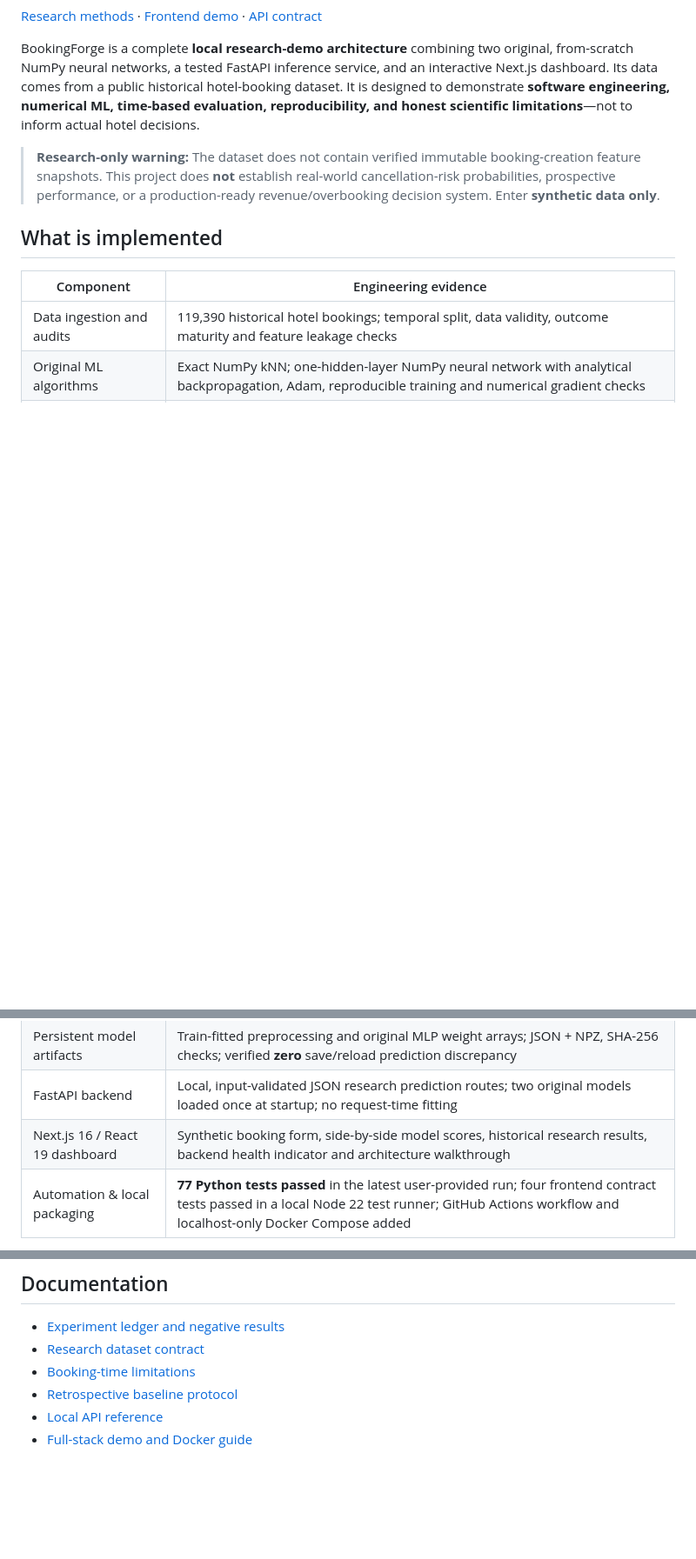
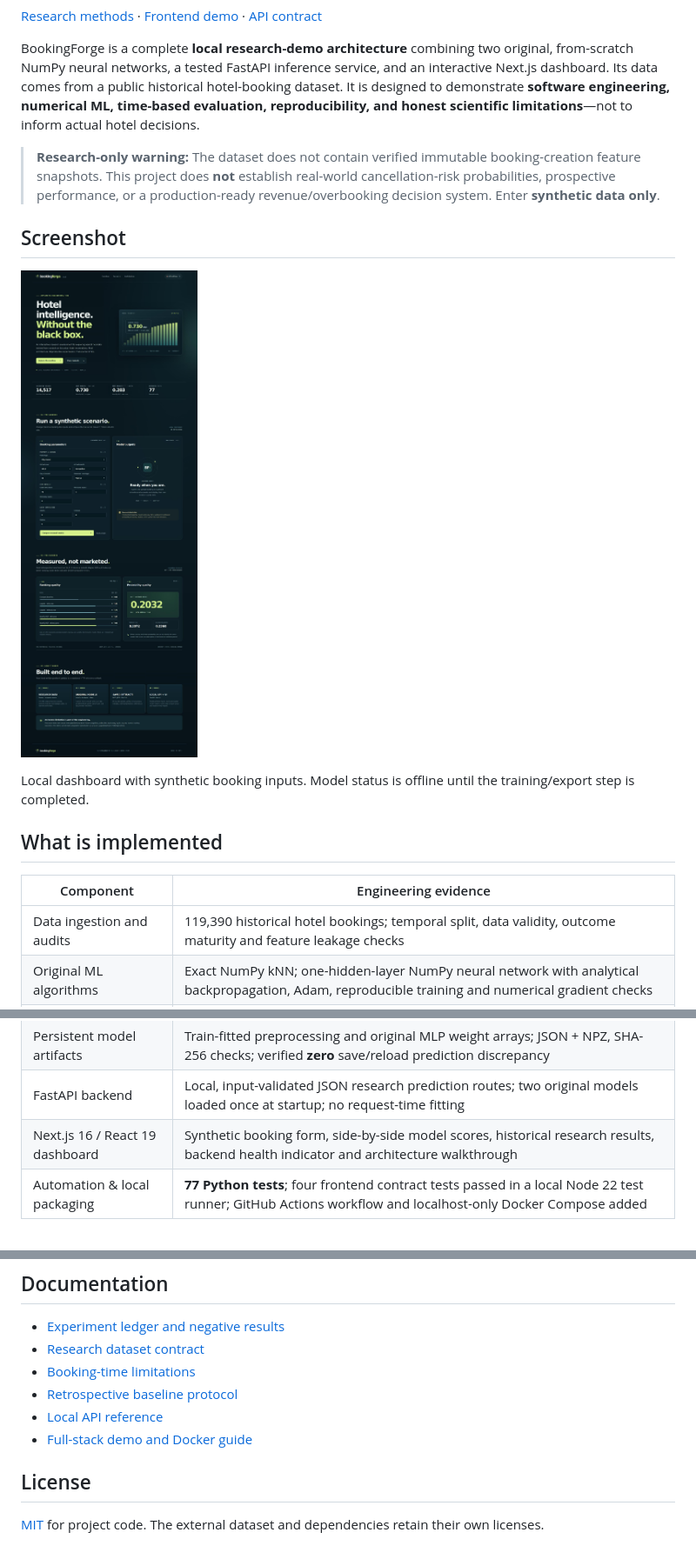
Before and after one commit to ayushvamja97/bookingforge, a Markdown page: README.md, 3 parts joined by grey strips. Shown at 87% size. Rendered like a GitHub page; pictures changed too: docs/screenshots/dashboard.jpg (added); blank space fills up the shorter version.

Commit message:
docs: add fresh-clone training setup, verified CI, screenshot and MIT license

```diff
--- a/README.md
+++ b/README.md
@@ -7,6 +7,12 @@
 BookingForge is a complete **local research-demo architecture** combining two original, from-scratch NumPy neural networks, a tested FastAPI inference service, and an interactive Next.js dashboard. Its data comes from a public historical hotel-booking dataset. It is designed to demonstrate **software engineering, numerical ML, time-based evaluation, reproducibility, and honest scientific limitations**—not to inform actual hotel decisions.
 
 > **Research-only warning:** The dataset does not contain verified immutable booking-creation feature snapshots. This project does **not** establish real-world cancellation-risk probabilities, prospective performance, or a production-ready revenue/overbooking decision system. Enter **synthetic data only**.
+
+## Screenshot
+
+![Dashboard](docs/screenshots/dashboard.jpg)
+
+Local dashboard with synthetic booking inputs. Model status is offline until the training/export step is completed.
 
 ## What is implemented
 
@@ -18,5 +24,5 @@ BookingForge is a complete **local research-demo architecture** combining two or
 | Persistent model artifacts | Train-fitted preprocessing and original MLP weight arrays; JSON + NPZ, SHA-256 checks; verified **zero** save/reload prediction discrepancy |
 | FastAPI backend | Local, input-validated JSON research prediction routes; two original models loaded once at startup; no request-time fitting |
 | Next.js 16 / React 19 dashboard | Synthetic booking form, side-by-side model scores, historical research results, backend health indicator and architecture walkthrough |
-| Automation & local packaging | **77 Python tests passed** in the latest user-provided run; four frontend contract tests passed in a local Node 22 test runner; GitHub Actions workflow and localhost-only Docker Compose added |
+| Automation & local packaging | **77 Python tests**; four frontend contract tests passed in a local Node 22 test runner; GitHub Actions workflow and localhost-only Docker Compose added |
 
@@ -127,3 +147,8 @@ The source CSV is **not included**; the public [TidyTuesday hotel-booking datase
 - [Retrospective baseline protocol](docs/BASELINE_PROTOCOL.md)
 - [Local API reference](docs/API_RESEARCH.md)
 - [Full-stack demo and Docker guide](docs/FRONTEND_DEMO.md)
+
+
+## License
+
+[MIT](LICENSE) for project code. The external dataset and dependencies retain their own licenses.
```
Also changed, not shown: other parts of README.md (+19 -5 lines), docs/API_RESEARCH.md (+2 -3 lines), 1 other file.
